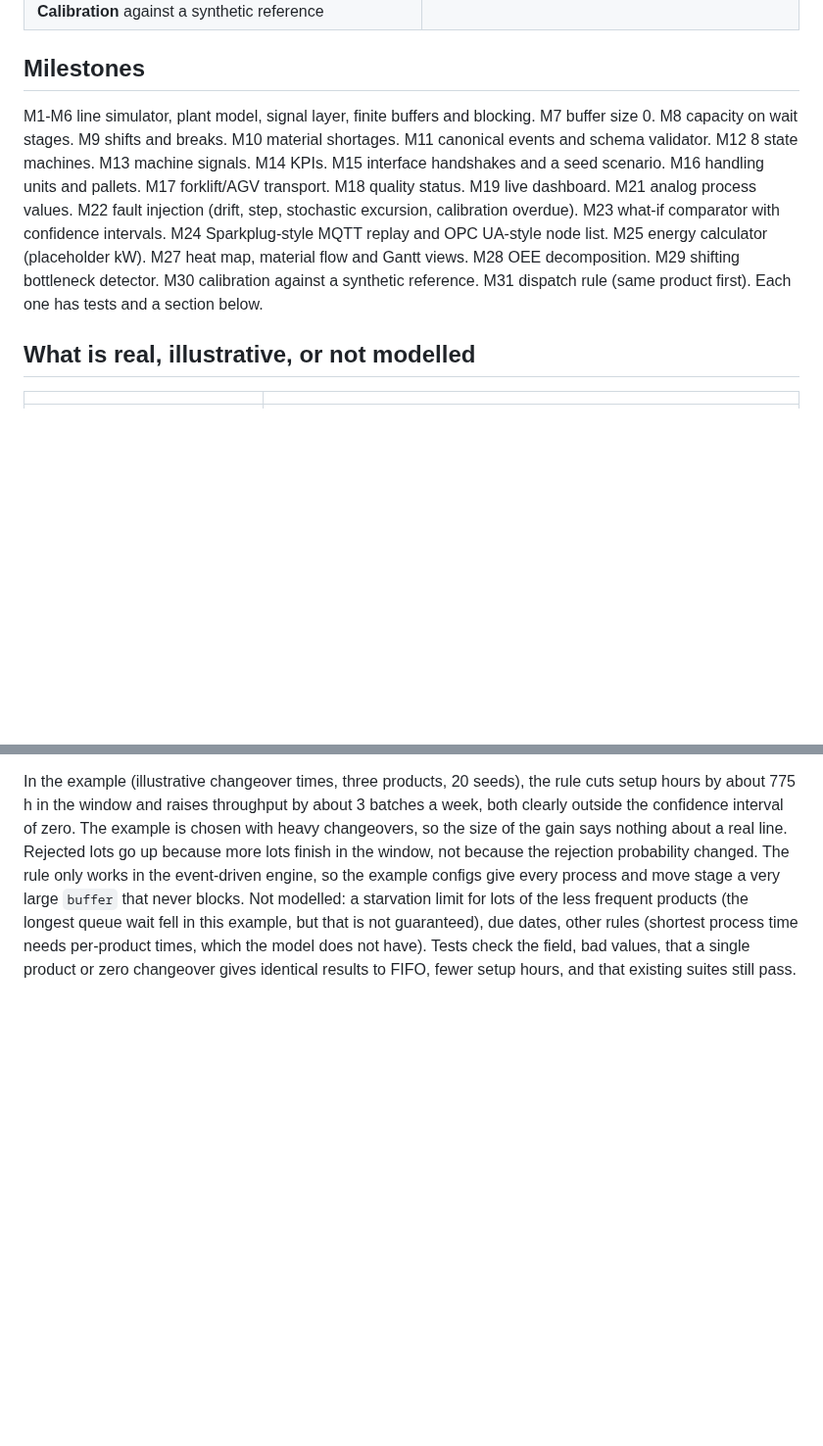
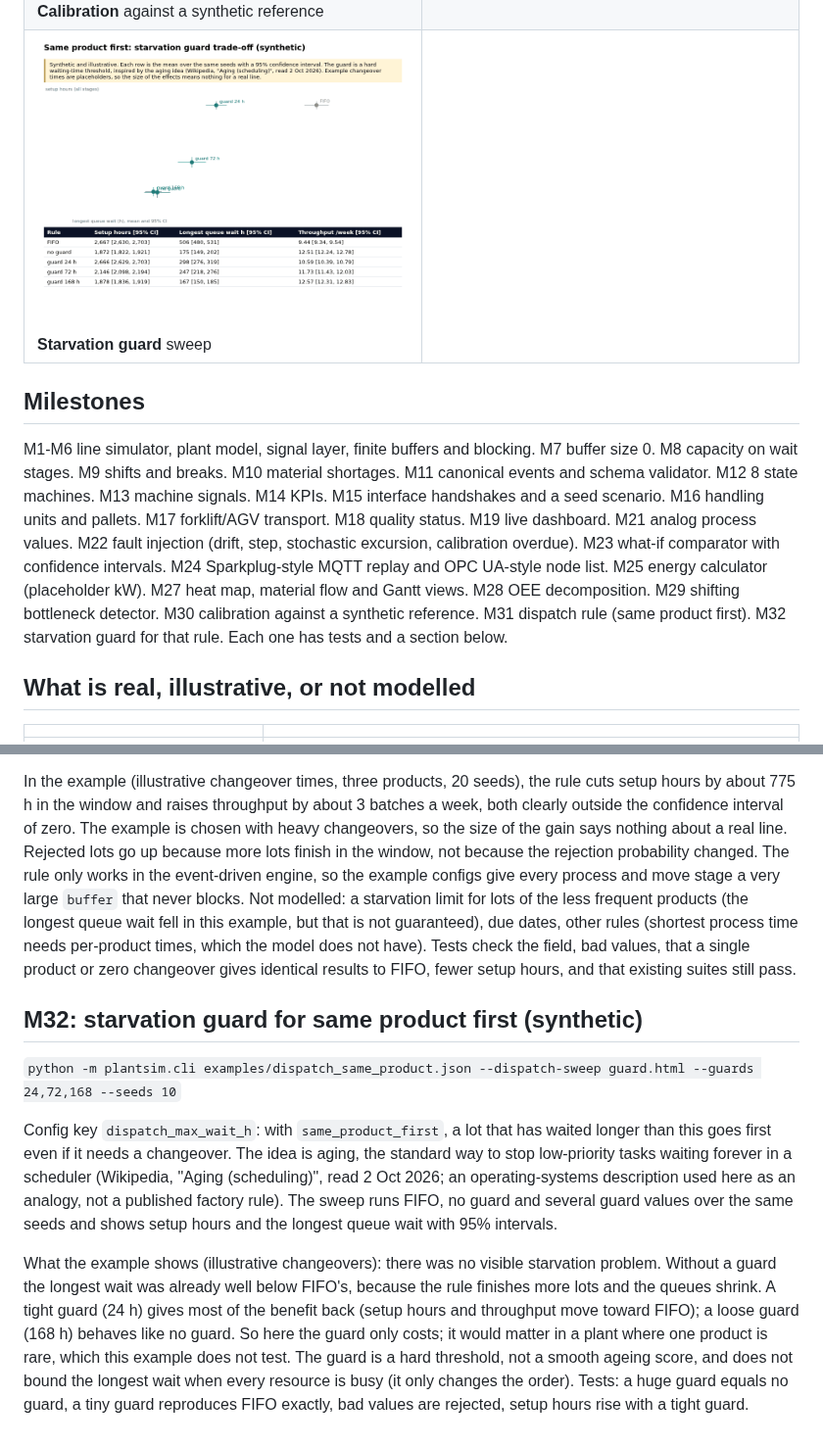
Before and after one commit to javiergonzalezmartinez/line-sim, a Markdown page: README.md, 2 parts joined by grey strips. Shown at 98% size. GitHub-like rendering; pictures changed too: docs/img/m32_guard.png (added); blank space fills up the shorter version.

Commit message:
Update from bundle (tests green)

```diff
--- a/README.md
+++ b/README.md
@@ -25,10 +25,11 @@ Everything is **synthetic**: no real plant, company or personal data. Parameters
 | ![Energy](docs/img/m25_energy.png) **Energy per stage** (placeholder kW) | ![Flow views](docs/img/m27_flow.png) **Heat map, material flow, Gantt** |
 | ![OEE](docs/img/m28_oee.png) **OEE decomposition** and loss waterfall | ![Bottleneck](docs/img/m29_bottleneck.png) **Shifting bottleneck** (active period method) |
 | ![Calibration](docs/img/m30_calibration.png) **Calibration** against a synthetic reference | ![Dispatch](docs/img/m31_dispatch.png) **Dispatch rule what-if**: FIFO vs same product first |
+| ![Guard](docs/img/m32_guard.png) **Starvation guard** sweep | |
 
 ## Milestones
 
-M1-M6 line simulator, plant model, signal layer, finite buffers and blocking. M7 buffer size 0. M8 capacity on wait stages. M9 shifts and breaks. M10 material shortages. M11 canonical events and schema validator. M12 8 state machines. M13 machine signals. M14 KPIs. M15 interface handshakes and a seed scenario. M16 handling units and pallets. M17 forklift/AGV transport. M18 quality status. M19 live dashboard. M21 analog process values. M22 fault injection (drift, step, stochastic excursion, calibration overdue). M23 what-if comparator with confidence intervals. M24 Sparkplug-style MQTT replay and OPC UA-style node list. M25 energy calculator (placeholder kW). M27 heat map, material flow and Gantt views. M28 OEE decomposition. M29 shifting bottleneck detector. M30 calibration against a synthetic reference. M31 dispatch rule (same product first). Each one has tests and a section below.
+M1-M6 line simulator, plant model, signal layer, finite buffers and blocking. M7 buffer size 0. M8 capacity on wait stages. M9 shifts and breaks. M10 material shortages. M11 canonical events and schema validator. M12 8 state machines. M13 machine signals. M14 KPIs. M15 interface handshakes and a seed scenario. M16 handling units and pallets. M17 forklift/AGV transport. M18 quality status. M19 live dashboard. M21 analog process values. M22 fault injection (drift, step, stochastic excursion, calibration overdue). M23 what-if comparator with confidence intervals. M24 Sparkplug-style MQTT replay and OPC UA-style node list. M25 energy calculator (placeholder kW). M27 heat map, material flow and Gantt views. M28 OEE decomposition. M29 shifting bottleneck detector. M30 calibration against a synthetic reference. M31 dispatch rule (same product first). M32 starvation guard for that rule. Each one has tests and a section below.
 
 ## What is real, illustrative, or not modelled
 
@@ -236,3 +237,11 @@ What it shows: the search recovers a known value in a controlled case (fitted 10
 The event-driven engine gets a queue rule, config key `dispatch`: `fifo` (default, unchanged) or `same_product_first`: when a resource frees up and a changeover would cost time, it takes the oldest waiting lot of the product it last made, otherwise the oldest lot. The idea of setup-oriented rules for sequence-dependent setups comes from the abstract of "Dynamic job-shop scheduling with sequence-dependent setup times: simulation modeling and analysis" (Int. J. Adv. Manuf. Technol., 2007, abstract read 2 Oct 2026; the paper itself was not read and its rules are not implemented here).
 
 In the example (illustrative changeover times, three products, 20 seeds), the rule cuts setup hours by about 775 h in the window and raises throughput by about 3 batches a week, both clearly outside the confidence interval of zero. The example is chosen with heavy changeovers, so the size of the gain says nothing about a real line. Rejected lots go up because more lots finish in the window, not because the rejection probability changed. The rule only works in the event-driven engine, so the example configs give every process and move stage a very large `buffer` that never blocks. Not modelled: a starvation limit for lots of the less frequent products (the longest queue wait fell in this example, but that is not guaranteed), due dates, other rules (shortest process time needs per-product times, which the model does not have). Tests check the field, bad values, that a single product or zero changeover gives identical results to FIFO, fewer setup hours, and that existing suites still pass.
+
+## M32: starvation guard for same product first (synthetic)
+
+`python -m plantsim.cli examples/dispatch_same_product.json --dispatch-sweep guard.html --guards 24,72,168 --seeds 10`
+
+Config key `dispatch_max_wait_h`: with `same_product_first`, a lot that has waited longer than this goes first even if it needs a changeover. The idea is aging, the standard way to stop low-priority tasks waiting forever in a scheduler (Wikipedia, "Aging (scheduling)", read 2 Oct 2026; an operating-systems description used here as an analogy, not a published factory rule). The sweep runs FIFO, no guard and several guard values over the same seeds and shows setup hours and the longest queue wait with 95% intervals.
+
+What the example shows (illustrative changeovers): there was no visible starvation problem. Without a guard the longest wait was already well below FIFO's, because the rule finishes more lots and the queues shrink. A tight guard (24 h) gives most of the benefit back (setup hours and throughput move toward FIFO); a loose guard (168 h) behaves like no guard. So here the guard only costs; it would matter in a plant where one product is rare, which this example does not test. The guard is a hard threshold, not a smooth ageing score, and does not bound the longest wait when every resource is busy (it only changes the order). Tests: a huge guard equals no guard, a tiny guard reproduces FIFO exactly, bad values are rejected, setup hours rise with a tight guard.
```
Also changed, not shown: 5 other files.
